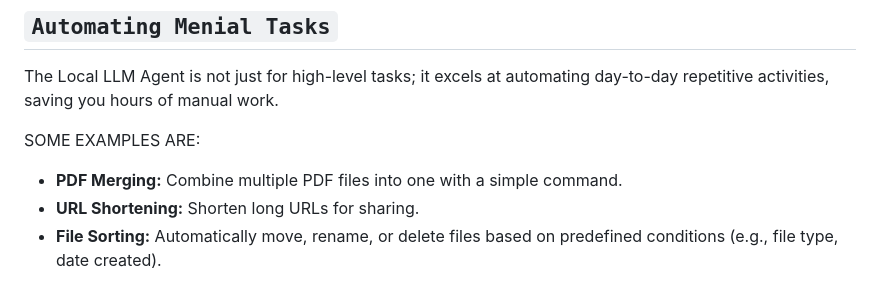
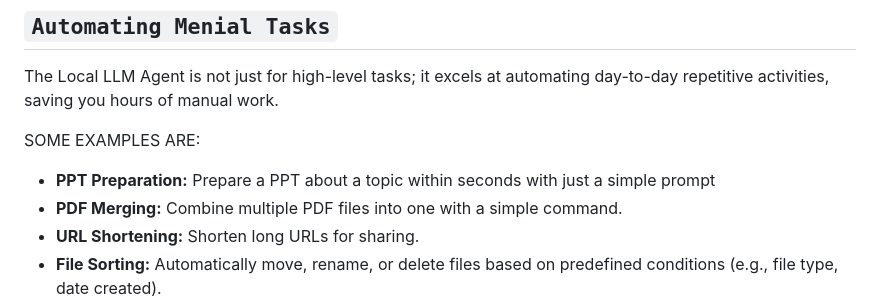
Before and after one commit to vishnugamini/LocalLLMAgent, a Markdown page: README.md, the part around the change. Rendered like a GitHub page.

```diff
--- a/README.md
+++ b/README.md
@@ -49,6 +49,7 @@ The Local LLM Agent is not just for high-level tasks; it excels at automating da
 
 SOME EXAMPLES ARE:
 
+- **PPT Preparation:** Prepare a PPT about a topic within seconds with just a simple prompt
 - **PDF Merging:** Combine multiple PDF files into one with a simple command.
 - **URL Shortening:** Shorten long URLs for sharing.
 - **File Sorting:** Automatically move, rename, or delete files based on predefined conditions (e.g., file type, date created).
```
